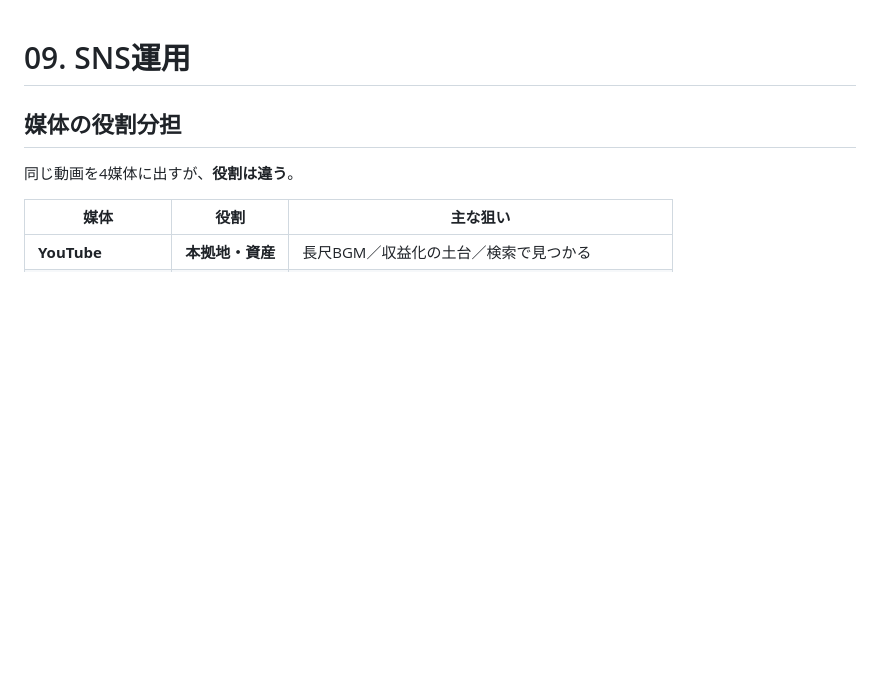
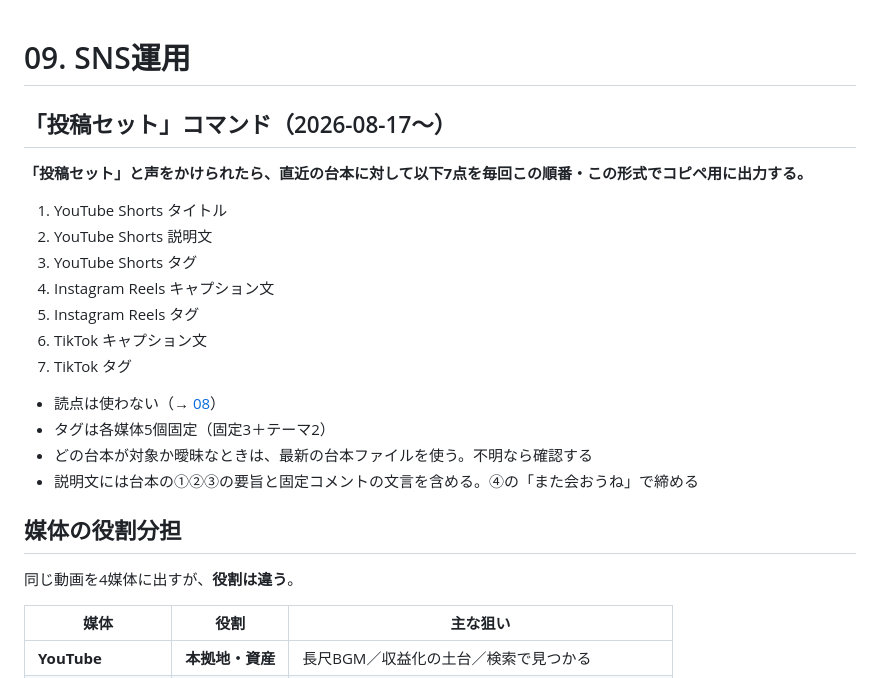
Before and after one commit to kynm062610-eng/Claude, a Markdown page: docs/09-sns-operations.md, the part around the change. Rendered like a GitHub page; blank space fills up the shorter version.

Commit message:
「投稿セット」コマンドを定義
docs/09に「投稿セット」の呼びかけで7点（YouTube タイトル・説明文・
タグ、Instagram キャプション・タグ、TikTok キャプション・タグ）を
毎回同じ形式でコピペ出力するルールを追加。

Co-Authored-By: Claude Opus 5 <noreply@anthropic.com>
Claude-Session: https://claude.ai/code/session_01QsaqE7HWLFaaCpWDt4fxtZ

```diff
--- a/docs/09-sns-operations.md
+++ b/docs/09-sns-operations.md
@@ -1,4 +1,21 @@
 # 09. SNS運用
+
+## 「投稿セット」コマンド（2026-08-17〜）
+
+**「投稿セット」と声をかけられたら、直近の台本に対して以下7点を毎回この順番・この形式でコピペ用に出力する。**
+
+1. YouTube Shorts タイトル
+2. YouTube Shorts 説明文
+3. YouTube Shorts タグ
+4. Instagram Reels キャプション文
+5. Instagram Reels タグ
+6. TikTok キャプション文
+7. TikTok タグ
+
+- 読点は使わない（→ [08](08-voice-and-script.md#読点について重要2026-08-12)）
+- タグは各媒体5個固定（固定3＋テーマ2）
+- どの台本が対象か曖昧なときは、最新の台本ファイルを使う。不明なら確認する
+- 説明文には台本の①②③の要旨と固定コメントの文言を含める。④の「また会おうね」で締める
 
 ## 媒体の役割分担
 
```
